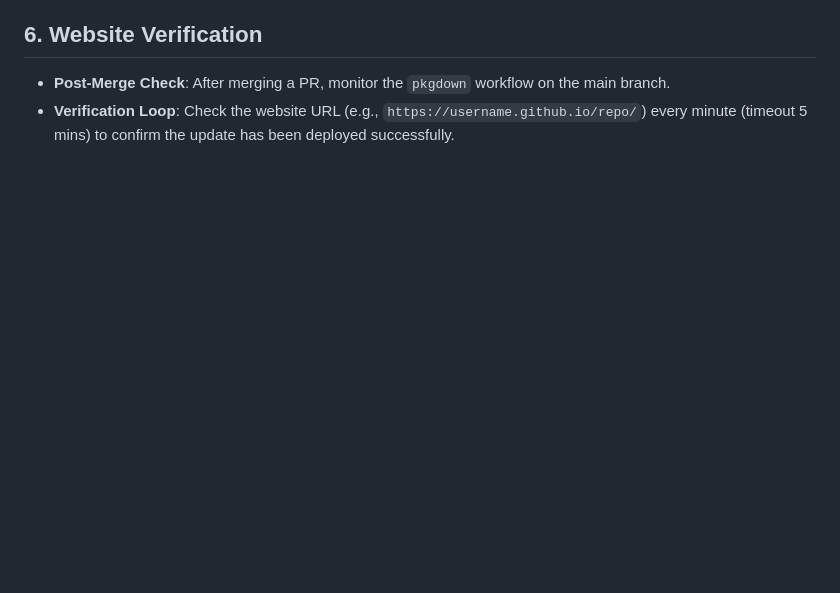
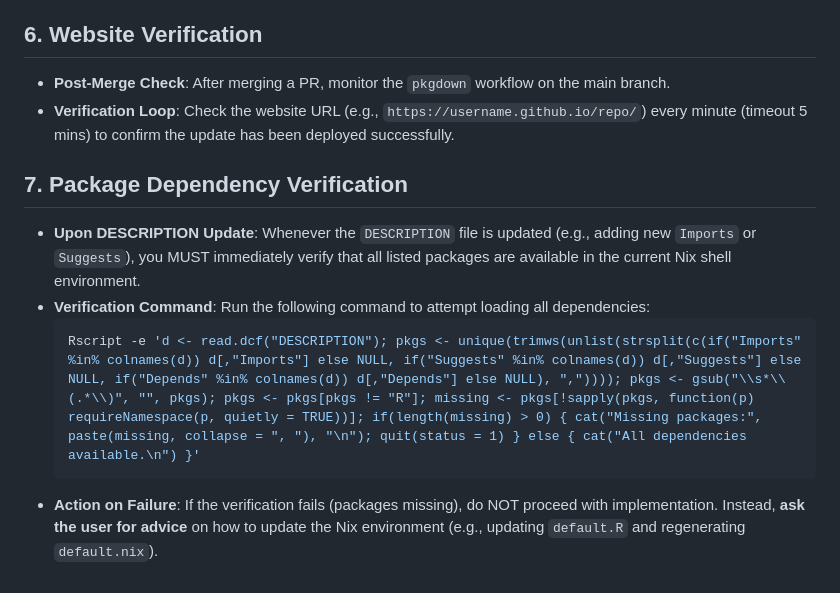
Before and after one commit to JohnGavin/statues_named_john, a Markdown page: AGENTS.md, the part around the change. Rendered like a GitHub page; blank space fills up the shorter version.

Commit message:
docs: Add package dependency verification instructions to AGENTS.md

````diff
--- a/AGENTS.md
+++ b/AGENTS.md
@@ -47,3 +47,12 @@ wiki page on that topic or theme on the GH repo or to a FAQs wiki page and raise
 
 *   **Post-Merge Check**: After merging a PR, monitor the `pkgdown` workflow on the main branch.
 *   **Verification Loop**: Check the website URL (e.g., `https://username.github.io/repo/`) every minute (timeout 5 mins) to confirm the update has been deployed successfully.
+
+## 7. Package Dependency Verification
+
+*   **Upon DESCRIPTION Update**: Whenever the `DESCRIPTION` file is updated (e.g., adding new `Imports` or `Suggests`), you MUST immediately verify that all listed packages are available in the current Nix shell environment.
+*   **Verification Command**: Run the following command to attempt loading all dependencies:
+    ```bash
+    Rscript -e 'd <- read.dcf("DESCRIPTION"); pkgs <- unique(trimws(unlist(strsplit(c(if("Imports" %in% colnames(d)) d[,"Imports"] else NULL, if("Suggests" %in% colnames(d)) d[,"Suggests"] else NULL, if("Depends" %in% colnames(d)) d[,"Depends"] else NULL), ",")))); pkgs <- gsub("\\s*\\(.*\\)", "", pkgs); pkgs <- pkgs[pkgs != "R"]; missing <- pkgs[!sapply(pkgs, function(p) requireNamespace(p, quietly = TRUE))]; if(length(missing) > 0) { cat("Missing packages:", paste(missing, collapse = ", "), "\n"); quit(status = 1) } else { cat("All dependencies available.\n") }'
+    ```
+*   **Action on Failure**: If the verification fails (packages missing), do NOT proceed with implementation. Instead, **ask the user for advice** on how to update the Nix environment (e.g., updating `default.R` and regenerating `default.nix`).
````
